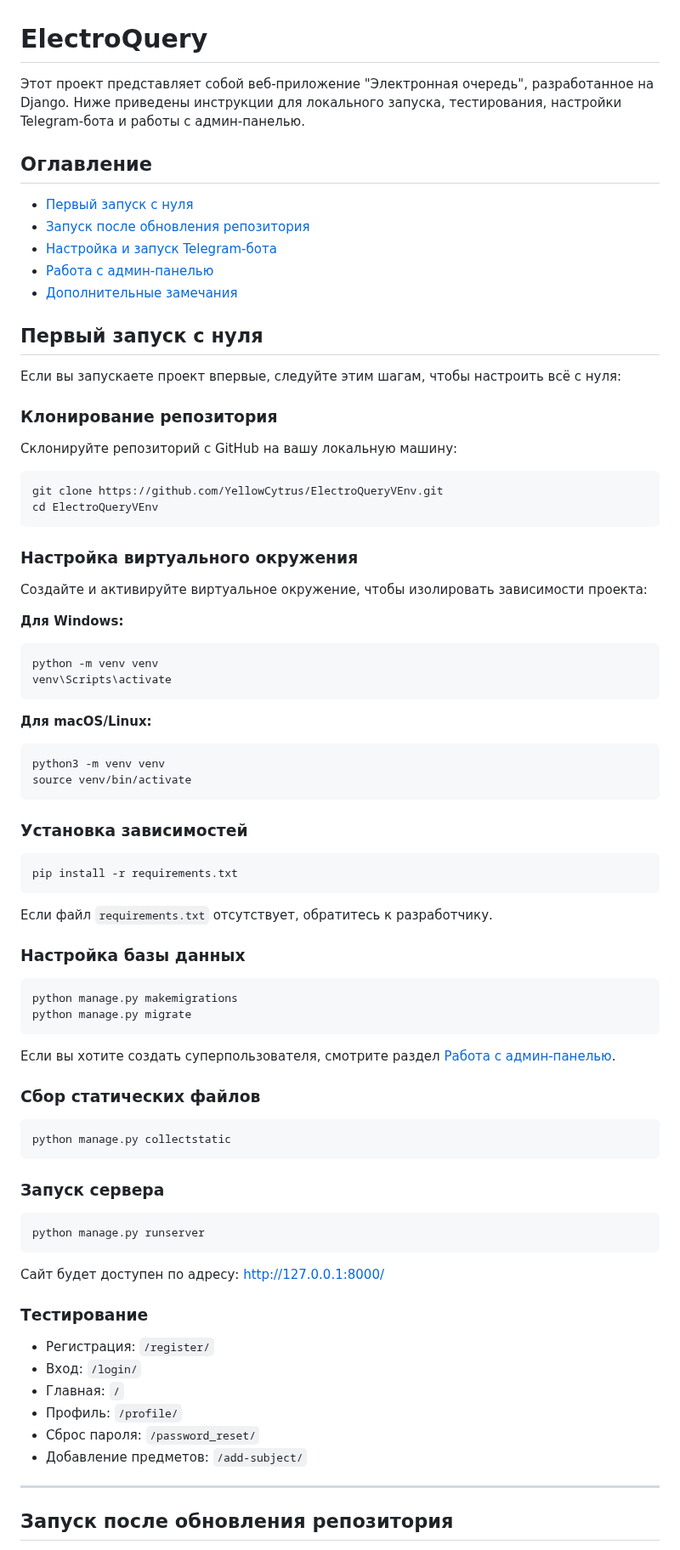
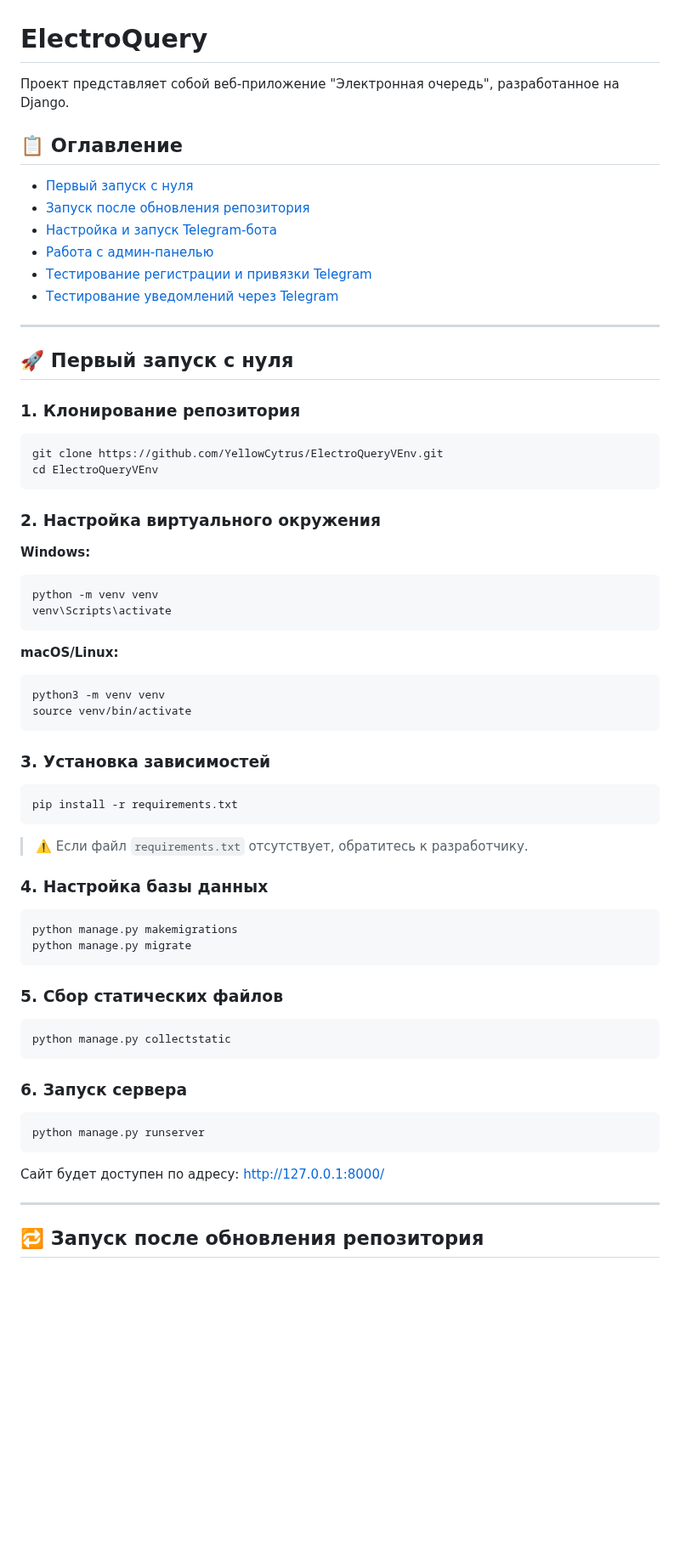
Before and after one commit to YellowCytrus/LabsQueue, a Markdown page: README.md, the part around one of its changes. Shown at 85% size. Rendered like a GitHub page; blank space fills up the shorter version.

````diff
--- a/README.md
+++ b/README.md
@@ -1,71 +1,64 @@
 
 # ElectroQuery
 
-Этот проект представляет собой веб-приложение "Электронная очередь", разработанное на Django. Ниже приведены инструкции для локального запуска, тестирования, настройки Telegram-бота и работы с админ-панелью.
+Проект представляет собой веб-приложение "Электронная очередь", разработанное на Django.
 
-## Оглавление
+## 📋 Оглавление
 
 - [Первый запуск с нуля](#первый-запуск-с-нуля)
 - [Запуск после обновления репозитория](#запуск-после-обновления-репозитория)
 - [Настройка и запуск Telegram-бота](#настройка-и-запуск-telegram-бота)
 - [Работа с админ-панелью](#работа-с-админ-панелью)
-- [Дополнительные замечания](#дополнительные-замечания)
+- [Тестирование регистрации и привязки Telegram](#тестирование-регистрации-и-привязки-telegram)
+- [Тестирование уведомлений через Telegram](#тестирование-уведомлений-через-telegram)
 
-## Первый запуск с нуля
+---
 
-Если вы запускаете проект впервые, следуйте этим шагам, чтобы настроить всё с нуля:
+## 🚀 Первый запуск с нуля
 
-### Клонирование репозитория
-
-Склонируйте репозиторий с GitHub на вашу локальную машину:
+### 1. Клонирование репозитория
 
 ```bash
 git clone https://github.com/YellowCytrus/ElectroQueryVEnv.git
 cd ElectroQueryVEnv
 ```
 
-### Настройка виртуального окружения
+### 2. Настройка виртуального окружения
 
-Создайте и активируйте виртуальное окружение, чтобы изолировать зависимости проекта:
-
-**Для Windows:**
-
+**Windows:**
 ```bash
 python -m venv venv
 venv\Scripts\activate
 ```
 
-**Для macOS/Linux:**
-
+**macOS/Linux:**
 ```bash
 python3 -m venv venv
 source venv/bin/activate
 ```
 
-### Установка зависимостей
+### 3. Установка зависимостей
 
 ```bash
 pip install -r requirements.txt
 ```
 
-Если файл `requirements.txt` отсутствует, обратитесь к разработчику.
+> ⚠️ Если файл `requirements.txt` отсутствует, обратитесь к разработчику.
 
-### Настройка базы данных
+### 4. Настройка базы данных
 
 ```bash
 python manage.py makemigrations
 python manage.py migrate
 ```
 
-Если вы хотите создать суперпользователя, смотрите раздел [Работа с админ-панелью](#работа-с-админ-панелью).
-
-### Сбор статических файлов
+### 5. Сбор статических файлов
 
 ```bash
 python manage.py collectstatic
 ```
 
-### Запуск сервера
+### 6. Запуск сервера
 
 ```bash
 python manage.py runserver
@@ -73,16 +66,7 @@ python manage.py runserver
 
 Сайт будет доступен по адресу: [http://127.0.0.1:8000/](http://127.0.0.1:8000/)
 
-### Тестирование
-
-- Регистрация: `/register/`
-- Вход: `/login/`
-- Главная: `/`
-- Профиль: `/profile/`
-- Сброс пароля: `/password_reset/`
-- Добавление предметов: `/add-subject/`
-
 ---
 
-## Запуск после обновления репозитория
+## 🔁 Запуск после обновления репозитория
 
````
Also changed, not shown: other parts of README.md (+48 -36 lines).
